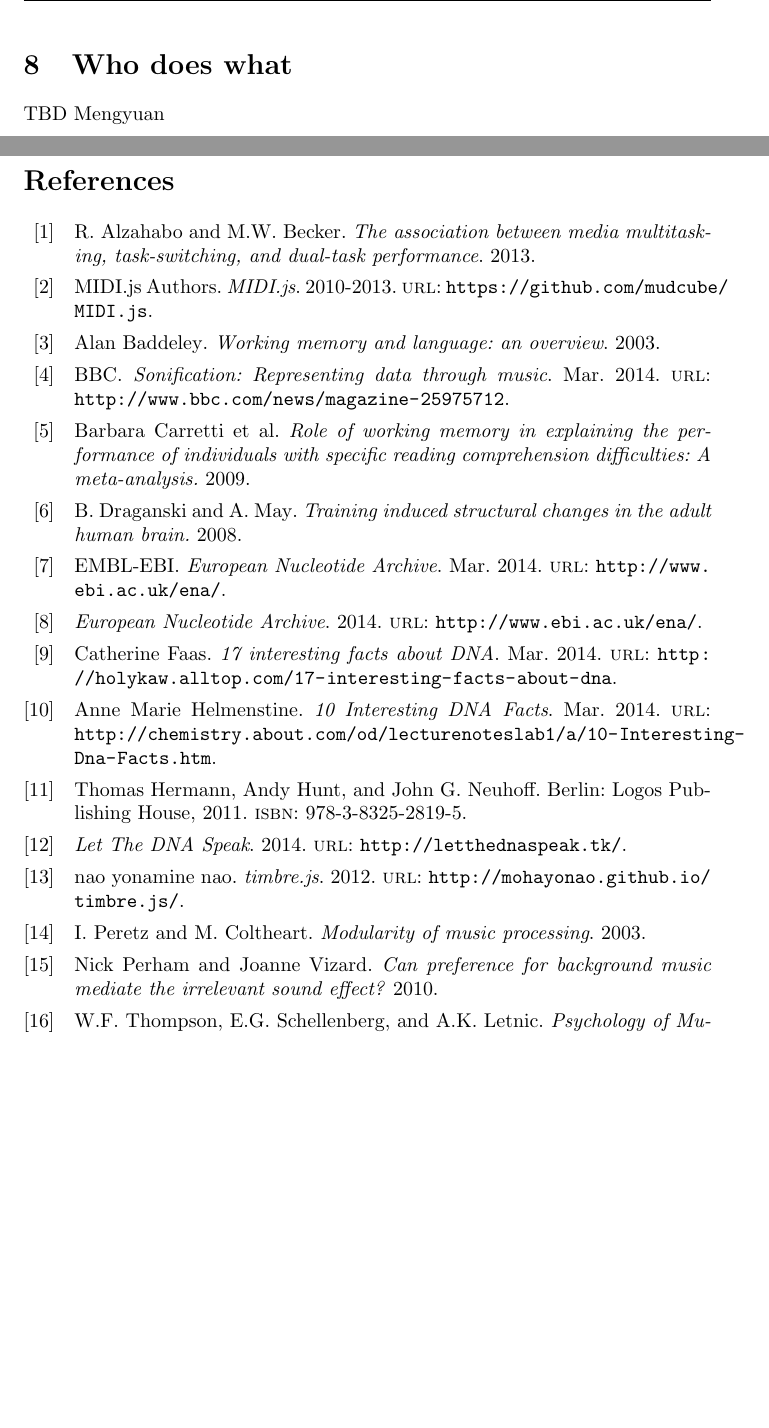
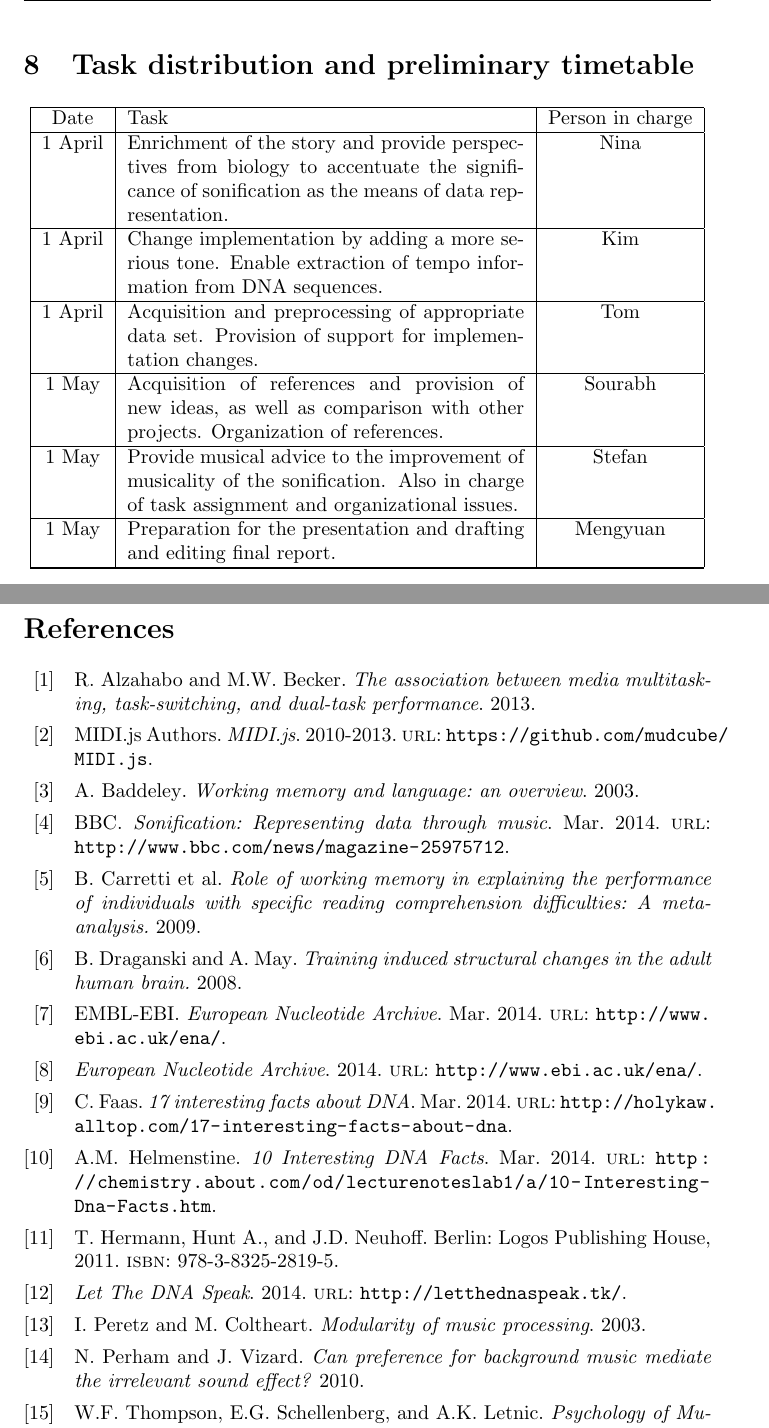
Before and after one commit to kpj/LetTheDataSpeak, a LaTeX document (latex/proposal.tex, which reads latex/sources.bib): two parts of pages 6 and 7 of 7, joined at a grey line, cut at the place of the change, the shorter picture padded with empty space. Compiled offline with pdfLaTeX.

Commit message:
Improved sources and added Mengyuans part

```diff
--- a/latex/proposal.tex
+++ b/latex/proposal.tex
@@ -67,9 +67,21 @@ In several psychological studies, listening to music while working has been show
 \section{Possible Solutions}
 However daunting the problem of the “Cognitive Capacity Hypothesis” might sound, there are also positive sides that need to be considered. Firstly, it has recently been put forward that due to the drastic increase in media use and the closely connected increase in daily activities of multitasking behavior, people might increase their general cognitive performance in multitasking (\cite{Alzahabi_Becker_2013}). Generally Alzahabi \& Becker argue that the behavior of being active on so many diverse devices and tasks such as writing text messages, watching TV, checking emails, etc. is so ubiquitous, that a training effect can result in a cortical reorganization (\cite{Draganski_May_2008}). Next to the prospect that people, due to the incresingly demanding environment, get better at multitasking, there is another argument that might solve the problems suggested by the “Cognitive Capactiy Hypothesis”: The ability to perceive incoming information and manipulate it in a “mental workspace” is called working memory. Working memory is one of the most important executive cognitive functions and heavily involved in task-switching and multitasking behavior. The problem of the "Cognitive Capacity Hypothesis" as outlined above describes a disruption of this system due to an exceeding inflow of information. However, research on the Irrelevant Sound Effect has suggested that to disrupt the working memory system with auditory stimuli (e.g., music), these auditory stimuli need to have a considerable amount of acoustical variation over time (\cite{Vizard_Perham_2010}). Taking into account that the music produced by our DNA sequences will be repetitive and inconclusive, until a mistake or misalignment is there, it could well be that the working memory performance stays intact despite the musical input until the music suggests a unnormality.
 
-\section{Who does what}
+\section{Task distribution and preliminary timetable}
+\begin{center}
+    \begin{tabular}{ | c | p{7 cm} | c  |}
+    \hline
+    Date & Task  & Person in charge \\ \hline
+    1 April & Enrichment of the story and provide perspectives from biology to accentuate the significance of sonification as the means of data representation. & Nina \\ \hline
+    1 April &  Change implementation by adding a more serious tone. Enable extraction of tempo information from DNA sequences.  & Kim \\ \hline
+    1 April & Acquisition and preprocessing of appropriate data set. Provision of support for implementation changes.              & Tom \\ \hline
+    1 May & Acquisition of references and provision of new ideas, as well as comparison with other projects. Organization of references.                                               & Sourabh \\ \hline
+    1 May & Provide musical advice to the improvement of musicality of the sonification. Also in charge of task assignment and organizational issues. & Stefan  \\ \hline
+     1 May & Preparation for the presentation and drafting and editing final report.        & Mengyuan \\ \hline
 
-TBD Mengyuan
+    \hline
+    \end{tabular}
+\end{center}
 
 
 \newpage
--- a/latex/sources.bib
+++ b/latex/sources.bib
@@ -1,5 +1,5 @@
 @ONLINE{libs:timbrejs,
-	author = {yonamine, nao},
+	author = {Yonamine, N.},
 	title = {timbre.js},
 	year = {2012},
 	url = {http://mohayonao.github.io/timbre.js/}
@@ -36,7 +36,7 @@
 
 @ONLINE {
 	inter_facts_dna,
-	author = {Catherine Faas},
+	author = {Faas, C.},
 	title = {17 interesting facts about DNA},
 	month = mar,
 	year = {2014},
@@ -45,7 +45,7 @@
 
 @ONLINE {
 	inter_facts_dna2,
-	author = {Anne Marie Helmenstine},
+	author = {Helmenstine, A.M.},
 	title = {10 Interesting DNA Facts},
 	month = mar,
 	year = {2014},
@@ -63,7 +63,7 @@
 
 @BOOK {
 	sonification_handbook,
-	author = {Thomas Hermann and Andy Hunt and John G. Neuhoff},
+	author = {Hermann, T. and Hunt A. and Neuhoff, J.D.},
  	publisher = {Logos Publishing House},
 	year = {2011},
 	address = {Berlin},
@@ -79,7 +79,7 @@
 
 @BOOK {
 	baddley_2003,
-	author = {Baddeley, Alan},
+	author = {Baddeley, A.},
 	title = {Working memory and language: an overview},
 	year = {2003}
 }
@@ -114,7 +114,7 @@
 
 @BOOK {
 	Vizard_Perham_2010,
-	author = {Perham, Nick and Vizard, Joanne},
+	author = {Perham, N. and Vizard, J.},
 	title = {Can preference for background music mediate the irrelevant sound effect? },
 	year = {2010}
 }
```
Also changed, not shown: latex/proposal.pdf, latex/sources.bib (2 more changed lines).
